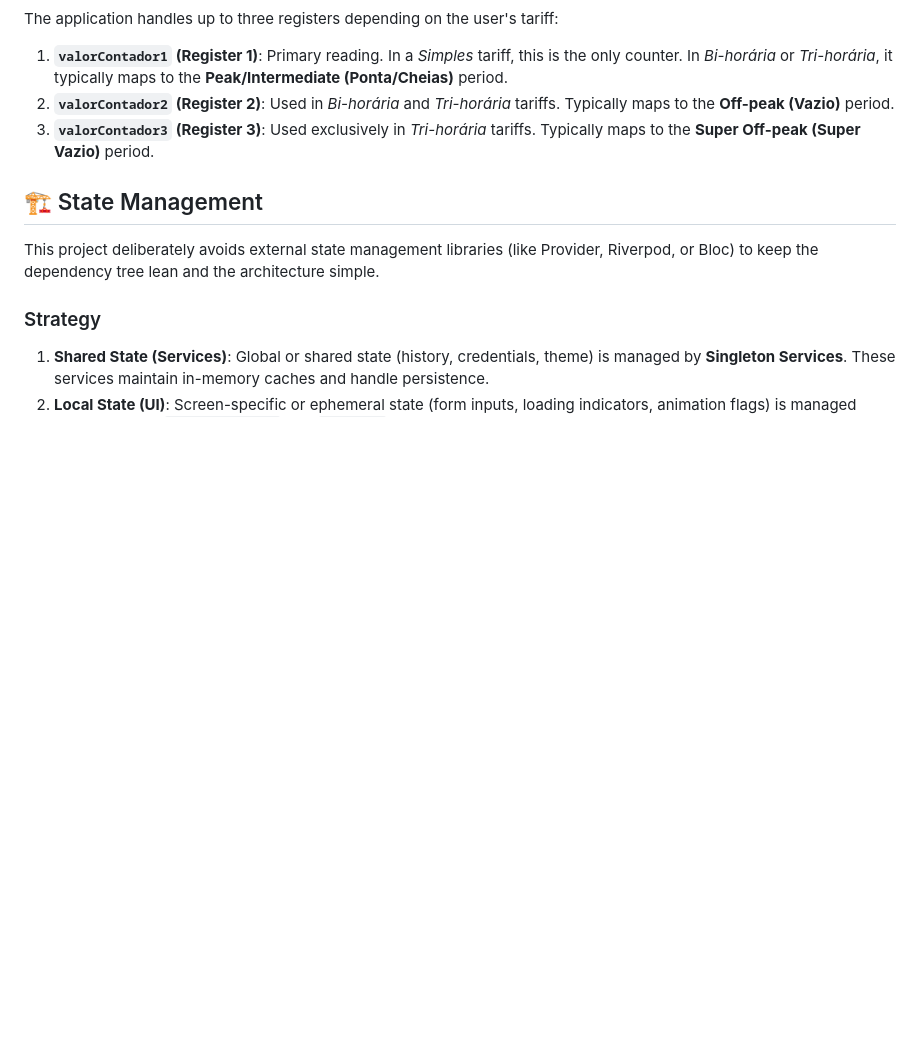
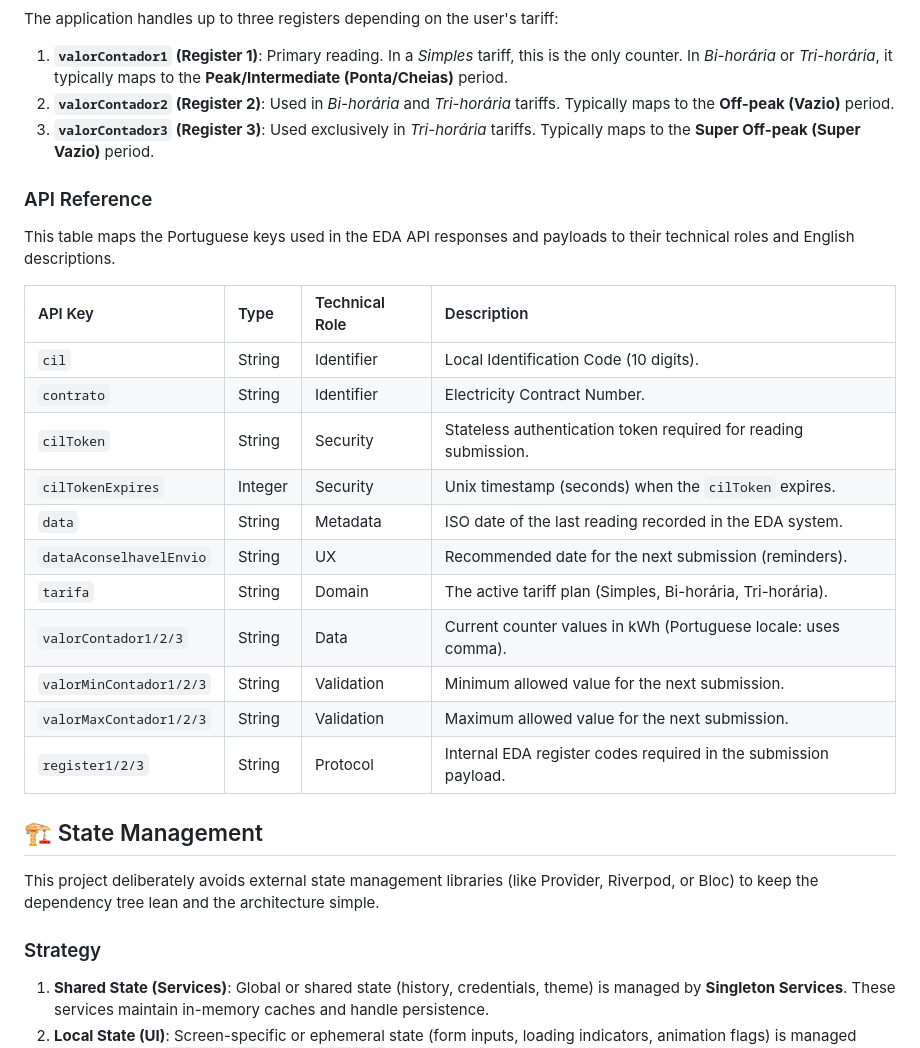
Before and after one commit to deciosfernandes/eda-readings-app, a Markdown page: ARCHITECTURE.md, the part around one of its changes. GitHub-like rendering; blank space fills up the shorter version.

```diff
--- a/ARCHITECTURE.md
+++ b/ARCHITECTURE.md
@@ -41,6 +41,23 @@ The application handles up to three registers depending on the user's tariff:
 2.  **`valorContador2` (Register 2)**: Used in *Bi-horária* and *Tri-horária* tariffs. Typically maps to the **Off-peak (Vazio)** period.
 3.  **`valorContador3` (Register 3)**: Used exclusively in *Tri-horária* tariffs. Typically maps to the **Super Off-peak (Super Vazio)** period.
 
+### API Reference
+This table maps the Portuguese keys used in the EDA API responses and payloads to their technical roles and English descriptions.
+
+| API Key | Type | Technical Role | Description |
+| :--- | :--- | :--- | :--- |
+| `cil` | String | Identifier | Local Identification Code (10 digits). |
+| `contrato` | String | Identifier | Electricity Contract Number. |
+| `cilToken` | String | Security | Stateless authentication token required for reading submission. |
+| `cilTokenExpires` | Integer | Security | Unix timestamp (seconds) when the `cilToken` expires. |
+| `data` | String | Metadata | ISO date of the last reading recorded in the EDA system. |
+| `dataAconselhavelEnvio`| String | UX | Recommended date for the next submission (reminders). |
+| `tarifa` | String | Domain | The active tariff plan (Simples, Bi-horária, Tri-horária). |
+| `valorContador1/2/3` | String | Data | Current counter values in kWh (Portuguese locale: uses comma). |
+| `valorMinContador1/2/3`| String | Validation | Minimum allowed value for the next submission. |
+| `valorMaxContador1/2/3`| String | Validation | Maximum allowed value for the next submission. |
+| `register1/2/3` | String | Protocol | Internal EDA register codes required in the submission payload. |
+
 ## 🏗️ State Management
 
 This project deliberately avoids external state management libraries (like Provider, Riverpod, or Bloc) to keep the dependency tree lean and the architecture simple.
```
Also changed, not shown: other parts of ARCHITECTURE.md (+36 -1 lines).
